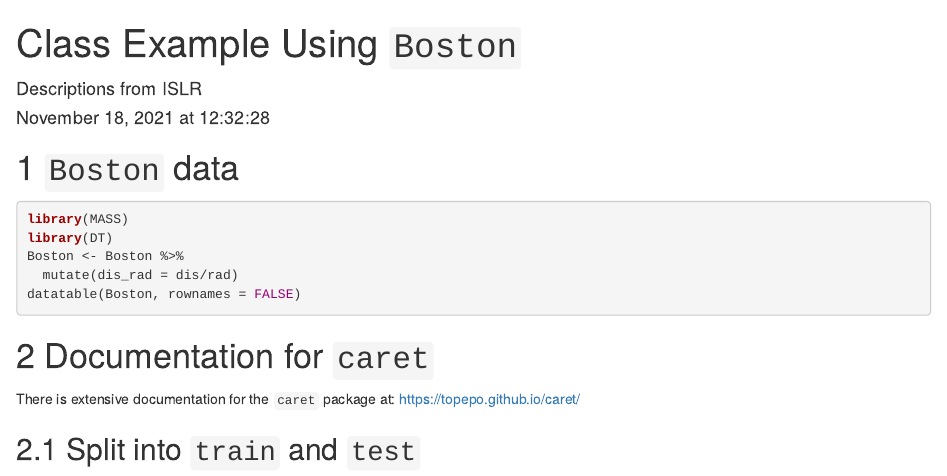
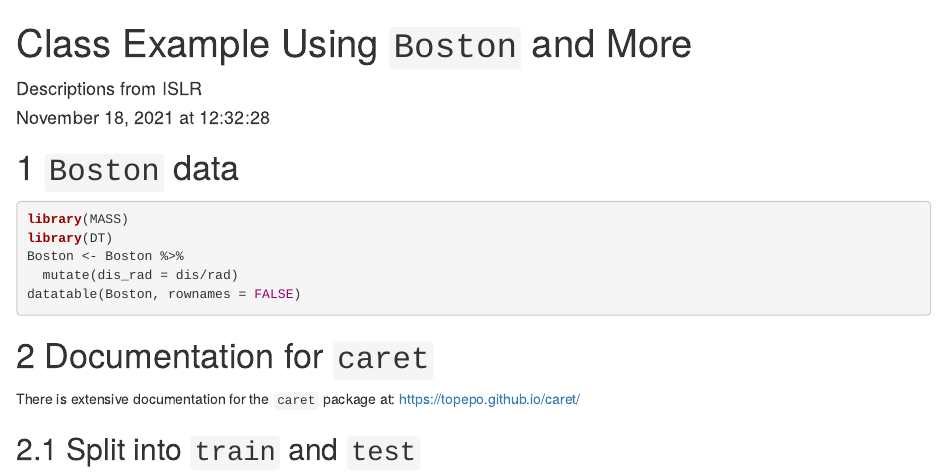
Before and after one commit to STAT-ATA-ASU/ExampleFlow, an R Markdown document (ExampleFlow.Rmd): the page in a window 1100 px wide, from its top. Rendered offline with R 4.5, knitr and Pandoc, with nearby package versions; the code chunks are not run, so their results and figures are left out.

Commit message:
tweakers

```diff
--- a/ExampleFlow.Rmd
+++ b/ExampleFlow.Rmd
@@ -1,5 +1,5 @@
 ---
-title: "Class Example Using `Boston`"
+title: "Class Example Using `Boston` and More"
 author: "Descriptions from ISLR"
 date: '`r format(Sys.time(), "%B %d, %Y at %X")`'
 output: bookdown::html_document2
```
